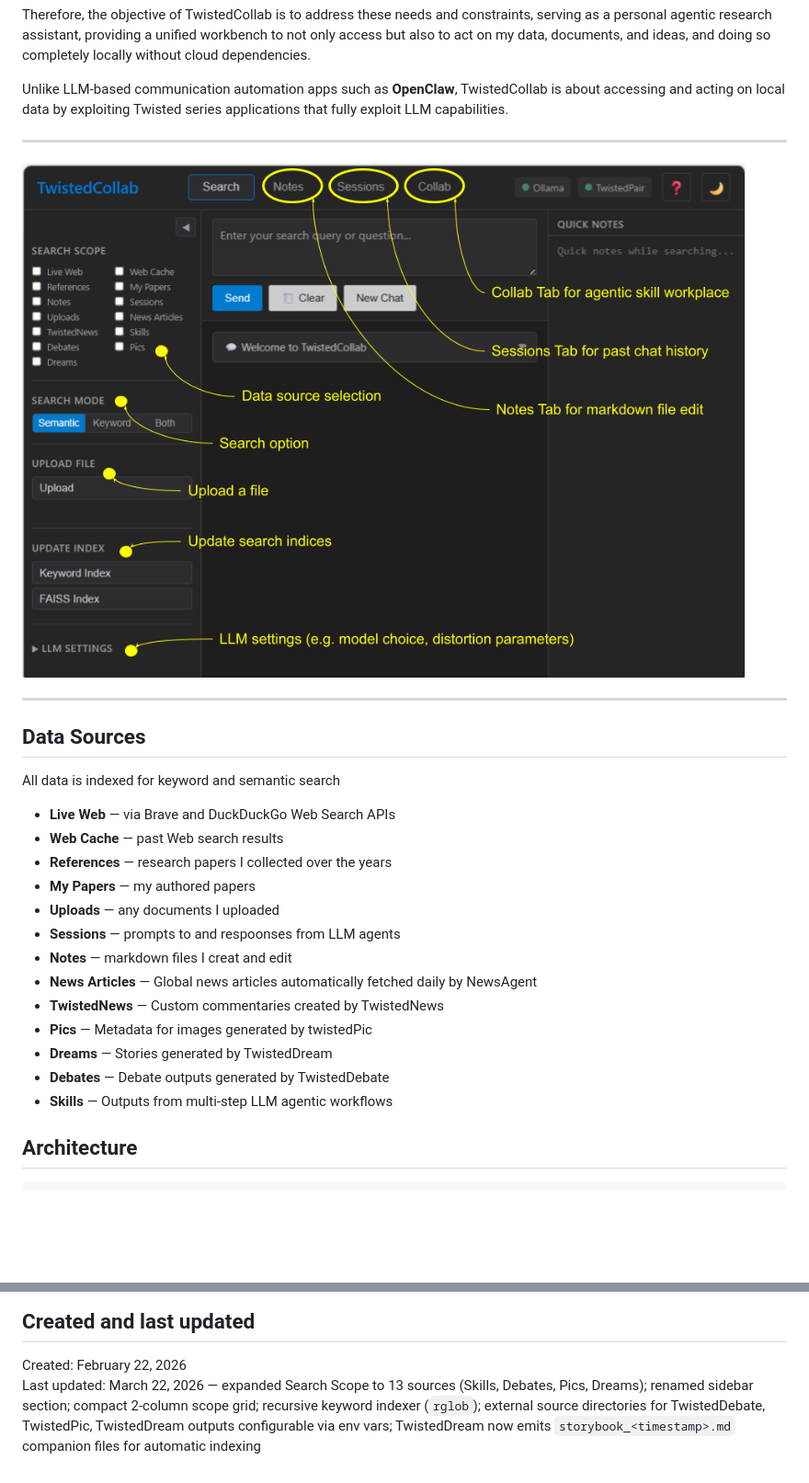
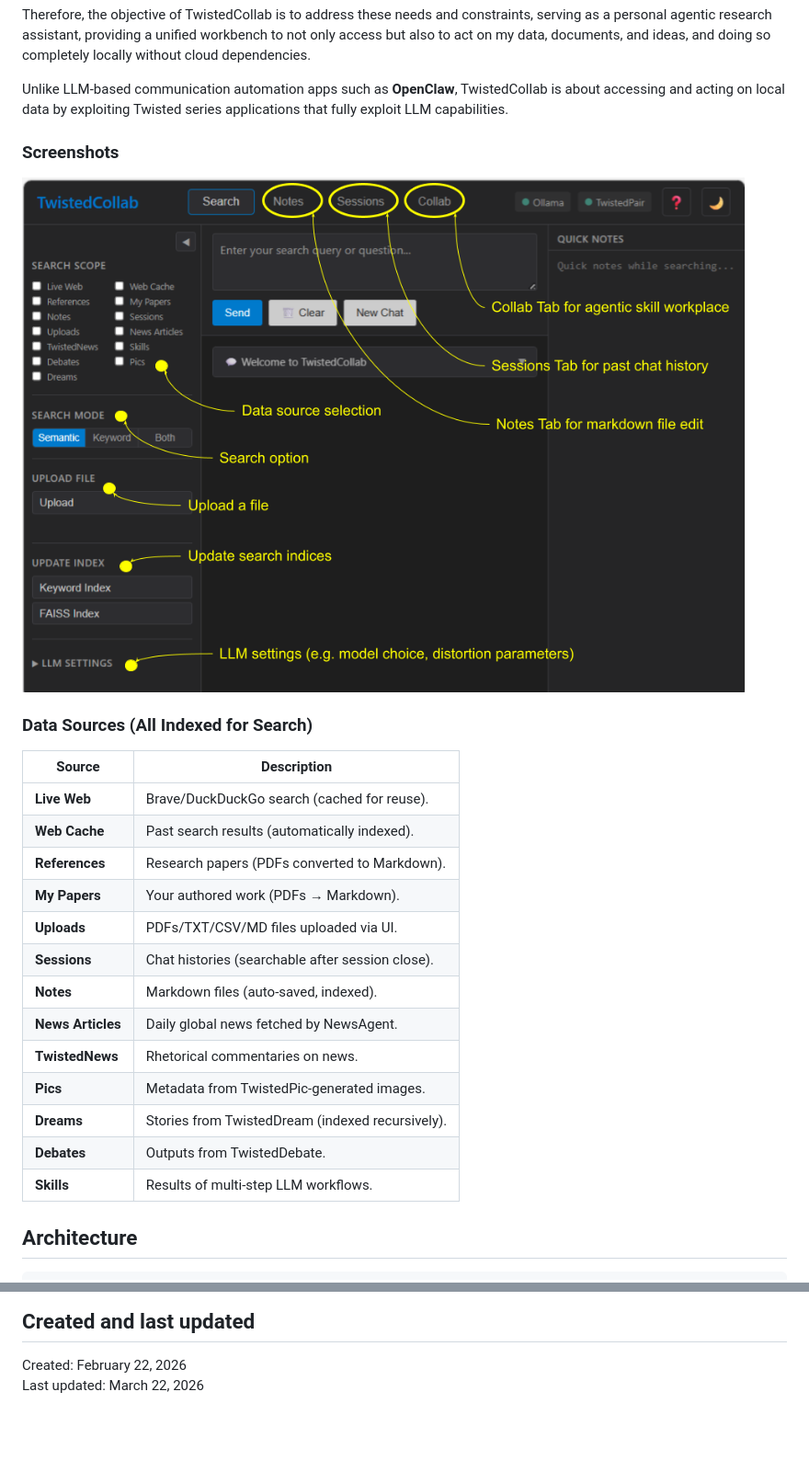
Before and after one commit to satoruisaka/TwistedCollab, a Markdown page: README.md, 2 parts joined by grey strips. Shown at 92% size. GitHub-like rendering; blank space fills up the shorter version.

```diff
--- a/README.md
+++ b/README.md
@@ -16,5 +14,5 @@ Therefore, the objective of TwistedCollab is to address these needs and constrai
 
 Unlike LLM-based communication automation apps such as **OpenClaw**, TwistedCollab is about accessing and acting on local data by exploiting Twisted series applications that fully exploit LLM capabilities.
 
----
+### **Screenshots**
 
@@ -22,23 +20,20 @@ Unlike LLM-based communication automation apps such as **OpenClaw**, TwistedColl
 
----
-
-## Data Sources
-
-All data is indexed for keyword and semantic search
-
-- **Live Web** — via Brave and DuckDuckGo Web Search APIs
-- **Web Cache** — past Web search results
-- **References** — research papers I collected over the years
-- **My Papers** — my authored papers
-- **Uploads** — any documents I uploaded
-- **Sessions** — prompts to and respoonses from LLM agents
-- **Notes** — markdown files I creat and edit
-- **News Articles** — Global news articles automatically fetched daily by NewsAgent
-- **TwistedNews** — Custom commentaries created by TwistedNews
-- **Pics** — Metadata for images generated by twistedPic
-- **Dreams** — Stories generated by TwistedDream
-- **Debates** — Debate outputs generated by TwistedDebate
-- **Skills** — Outputs from multi-step LLM agentic workflows
+### **Data Sources (All Indexed for Search)**
+| Source               | Description                                                                 |
+|----------------------|-----------------------------------------------------------------------------|
+| **Live Web**         | Brave/DuckDuckGo search (cached for reuse).                                 |
+| **Web Cache**        | Past search results (automatically indexed).                                |
+| **References**       | Research papers (PDFs converted to Markdown).                               |
+| **My Papers**        | Your authored work (PDFs → Markdown).                                       |
+| **Uploads**          | PDFs/TXT/CSV/MD files uploaded via UI.                                      |
+| **Sessions**         | Chat histories (searchable after session close).                            |
+| **Notes**            | Markdown files (auto-saved, indexed).                                      |
+| **News Articles**    | Daily global news fetched by NewsAgent.                                     |
+| **TwistedNews**      | Rhetorical commentaries on news.                                            |
+| **Pics**             | Metadata from TwistedPic-generated images.                                  |
+| **Dreams**           | Stories from TwistedDream (indexed recursively).                           |
+| **Debates**          | Outputs from TwistedDebate.                                                 |
+| **Skills**           | Results of multi-step LLM workflows.                                        |
 
 ## Architecture
 
@@ -619,4 +614,4 @@ MIT License
 ## Created and last updated
 
 Created: February 22, 2026
-Last updated: March 22, 2026 — expanded Search Scope to 13 sources (Skills, Debates, Pics, Dreams); renamed sidebar section; compact 2-column scope grid; recursive keyword indexer (`rglob`); external source directories for TwistedDebate, TwistedPic, TwistedDream outputs configurable via env vars; TwistedDream now emits `storybook_<timestamp>.md` companion files for automatic indexing
+Last updated: March 22, 2026
```
Also changed, not shown: other parts of README.md (+2 -4 lines).
